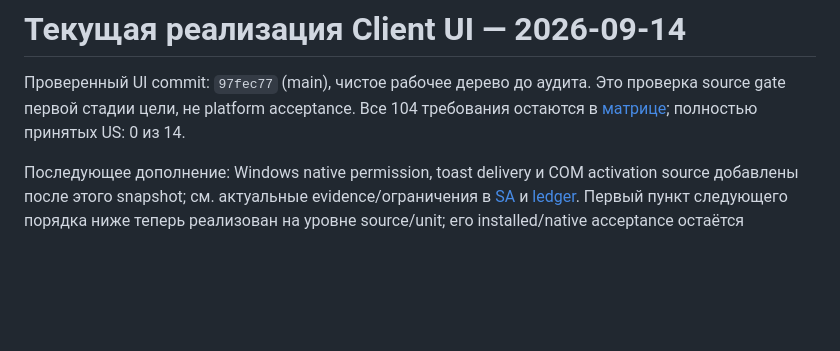
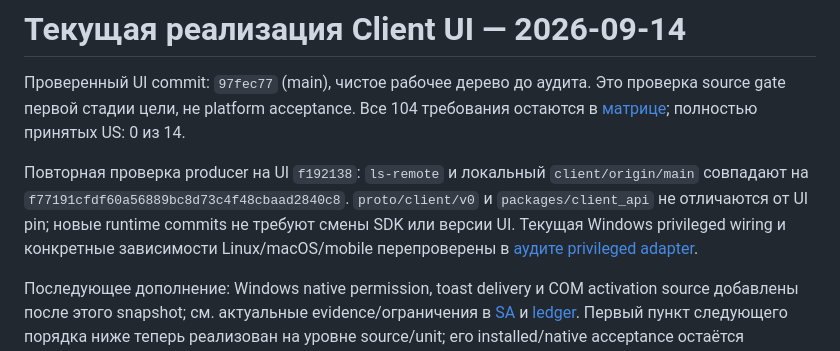
Before and after one commit to endless-net/client-ui, a Markdown page: docs/client-ui-current-implementation.md, the part around the change. Rendered like a GitHub page; blank space fills up the shorter version.

Commit message:
docs: reconcile privileged adapter audit with current producer

```diff
--- a/docs/client-ui-current-implementation.md
+++ b/docs/client-ui-current-implementation.md
@@ -4,6 +4,13 @@
 Это проверка source gate первой стадии цели, не platform acceptance.
 Все 104 требования остаются в [матрице](../tests/client-coverage.json);
 полностью принятых US: 0 из 14.
+
+Повторная проверка producer на UI `f192138`: `ls-remote` и локальный
+`client/origin/main` совпадают на `f77191cfdf60a56889bc8d73c4f48cbaad2840c8`.
+`proto/client/v0` и `packages/client_api` не отличаются от UI pin; новые runtime
+commits не требуют смены SDK или версии UI. Текущая Windows privileged wiring и
+конкретные зависимости Linux/macOS/mobile перепроверены в
+[аудите privileged adapter](native-privileged-recovery.md).
 
 Последующее дополнение: Windows native permission, toast delivery и COM activation
 source добавлены после этого snapshot; см. актуальные evidence/ограничения в
```
Also changed, not shown: docs/client-ui-system-analysis.md (+7 -0 lines), docs/native-privileged-recovery.md (+77 -41 lines).
